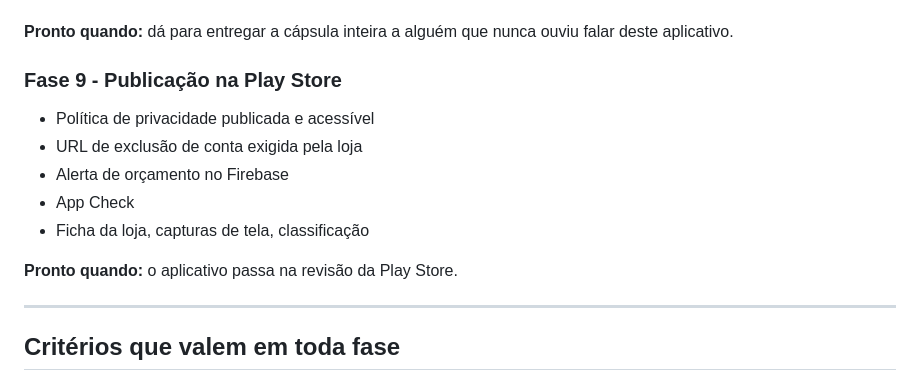
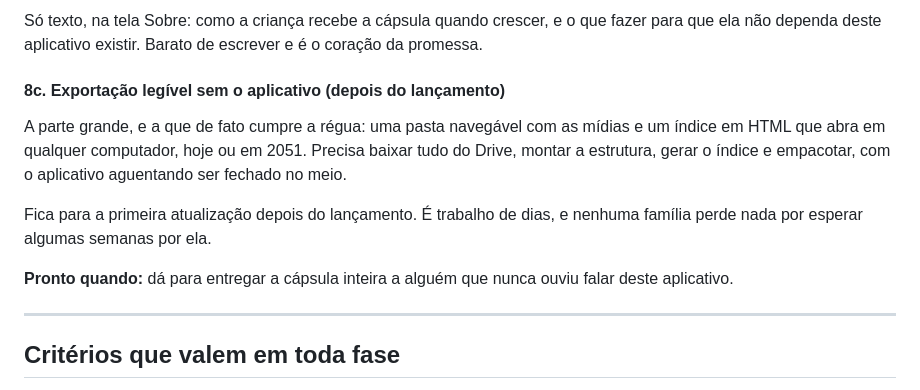
Before and after one commit to CodeByBrigido/NewBaby, a Markdown page: PLANO.md, the part around one of its changes. Drawn GitHub-style.

```diff
--- a/PLANO.md
+++ b/PLANO.md
@@ -132,16 +219,19 @@ horizonte dele é de décadas.
+Só texto, na tela Sobre: como a criança recebe a cápsula quando crescer, e o
+que fazer para que ela não dependa deste aplicativo existir. Barato de
+escrever e é o coração da promessa.
+
+#### 8c. Exportação legível sem o aplicativo (depois do lançamento)
+
+A parte grande, e a que de fato cumpre a régua: uma pasta navegável com as
+mídias e um índice em HTML que abra em qualquer computador, hoje ou em 2051.
+Precisa baixar tudo do Drive, montar a estrutura, gerar o índice e empacotar,
+com o aplicativo aguentando ser fechado no meio.
+
+Fica para a primeira atualização depois do lançamento. É trabalho de dias, e
+nenhuma família perde nada por esperar algumas semanas por ela.
 
 **Pronto quando:** dá para entregar a cápsula inteira a alguém que nunca
 ouviu falar deste aplicativo.
-
-### Fase 9 - Publicação na Play Store
-
-- Política de privacidade publicada e acessível
-- URL de exclusão de conta exigida pela loja
-- Alerta de orçamento no Firebase
-- App Check
-- Ficha da loja, capturas de tela, classificação
-
-**Pronto quando:** o aplicativo passa na revisão da Play Store.
 
 ---
 
```
Also changed, not shown: other parts of PLANO.md (+95 -8 lines).
